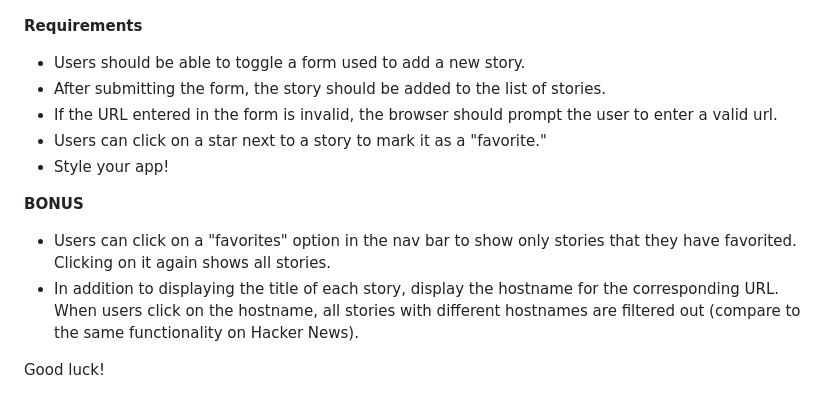
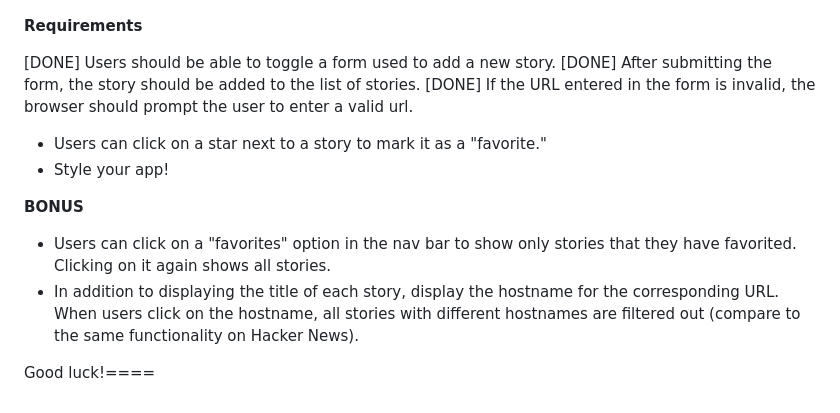
Before and after one commit to rithmschool/rithm-5-js-exercises, a Markdown page: jquery_exercise/readme.md, the part around the change. Drawn GitHub-style.

```diff
--- a/jquery_exercise/readme.md
+++ b/jquery_exercise/readme.md
@@ -6,9 +6,9 @@ Your task in this exercise is to build a simple clone of [Hacker News](https://n
 
 __Requirements__
 
-* Users should be able to toggle a form used to add a new story.
-* After submitting the form, the story should be added to the list of stories.
-* If the URL entered in the form is invalid, the browser should prompt the user to enter a valid url.
+[DONE] Users should be able to toggle a form used to add a new story.
+[DONE] After submitting the form, the story should be added to the list of stories.
+[DONE] If the URL entered in the form is invalid, the browser should prompt the user to enter a valid url.
 * Users can click on a star next to a story to mark it as a "favorite."
 * Style your app!
 
@@ -17,4 +17,4 @@ __BONUS__
 * Users can click on a "favorites" option in the nav bar to show only stories that they have favorited. Clicking on it again shows all stories.
 * In addition to displaying the title of each story, display the hostname for the corresponding URL. When users click on the hostname, all stories with different hostnames are filtered out (compare to the same functionality on Hacker News).
 
-Good luck!
+Good luck!====
```
Also changed, not shown: jquery_exercise/mockup-after-fav.png (added), jquery_exercise/mockup-before-submit.png (added), jquery_exercise/mockup1.png (added), 4 other files.
